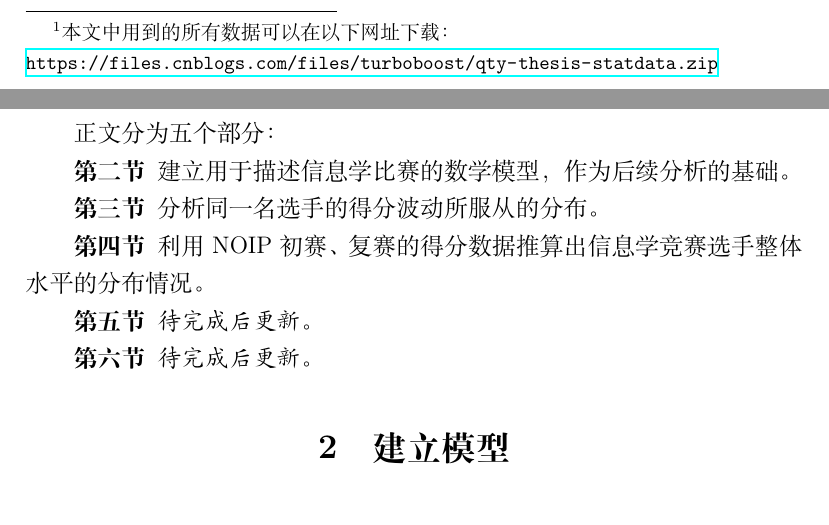
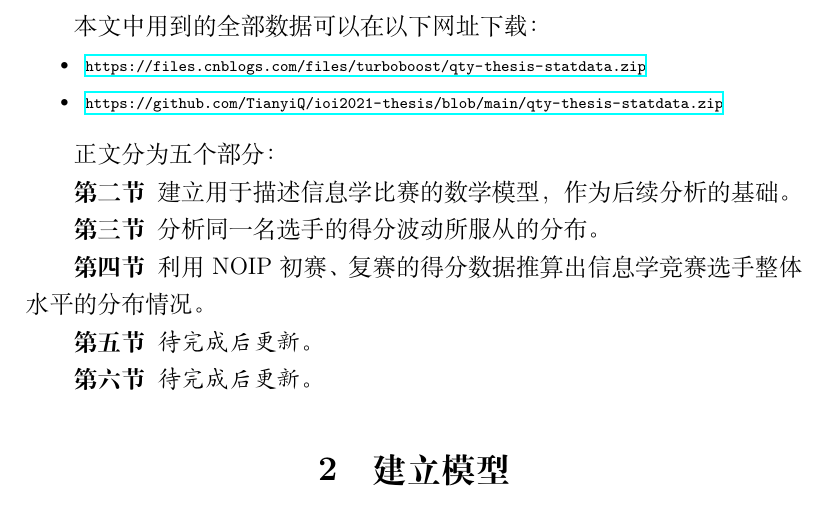
Before and after one commit to TianyiQ/ioi2021-thesis, a LaTeX document (article.tex, which reads main.tex): two parts of pages 1 and 2 of 20 before the commit and part of page 2 of 20 after it, the two joined at a grey line, cut at the place of the change. Compiled offline with XeLaTeX.

Commit message:
add new link to datapack

```diff
--- a/main.tex
+++ b/main.tex
@@ -14,7 +14,17 @@
         \item {选手不了解对手的水平和发挥情况，导致选择了错误的考场策略。}
     \end{asparaitem}
 
-    本文将利用数学工具，基于过往比赛的选手分数数据\footnote{本文中用到的所有数据可以在以下网址下载：\\ \url{https://files.cnblogs.com/files/turboboost/qty-thesis-statdata.zip}}来分析信息学竞赛的现状，以为上述问题的解决提供助力。
+    本文将利用数学工具，基于过往比赛的选手分数数据来分析信息学竞赛的现状，以为上述问题的解决提供助力。
+
+    \vspace{1.5ex}
+
+    \begin{samepage}
+        本文中用到的全部数据可以在以下网址下载：\nobreak
+        \begin{compactitem}
+            \item {\scriptsize\url{https://files.cnblogs.com/files/turboboost/qty-thesis-statdata.zip}}\nobreak
+            \item {\scriptsize\url{https://github.com/TianyiQ/ioi2021-thesis/blob/main/qty-thesis-statdata.zip}}
+        \end{compactitem}
+    \end{samepage}
 
     \vspace{1.5ex}
 
```
